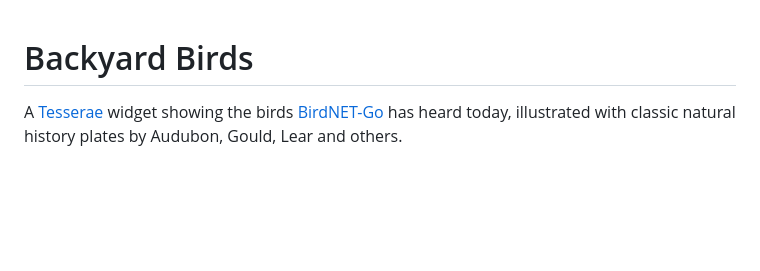
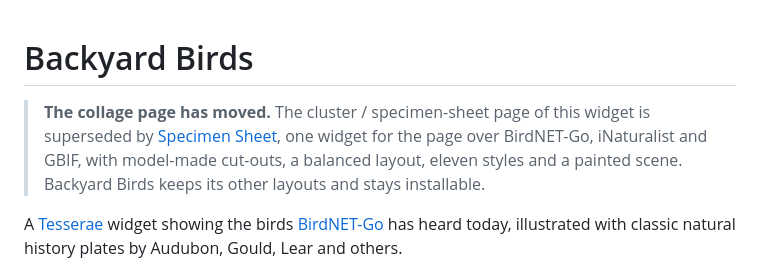
Before and after one commit to dmellok/tesserae-widget-backyard-birds, a Markdown page: README.md, the part around the change. Drawn GitHub-style; blank space fills up the shorter version.

Commit message:
README: the collage page is superseded by Specimen Sheet; the other layouts stay.

```diff
--- a/README.md
+++ b/README.md
@@ -1,4 +1,6 @@
 # Backyard Birds
+
+> **The collage page has moved.** The cluster / specimen-sheet page of this widget is superseded by [Specimen Sheet](https://github.com/dmellok/tesserae-widget-specimen-sheet), one widget for the page over BirdNET-Go, iNaturalist and GBIF, with model-made cut-outs, a balanced layout, eleven styles and a painted scene. Backyard Birds keeps its other layouts and stays installable.
 
 A [Tesserae](https://github.com/dmellok/tesserae) widget showing the birds [BirdNET-Go](https://github.com/tphakala/birdnet-go) has heard today, illustrated with classic natural history plates by Audubon, Gould, Lear and others.
 
```
